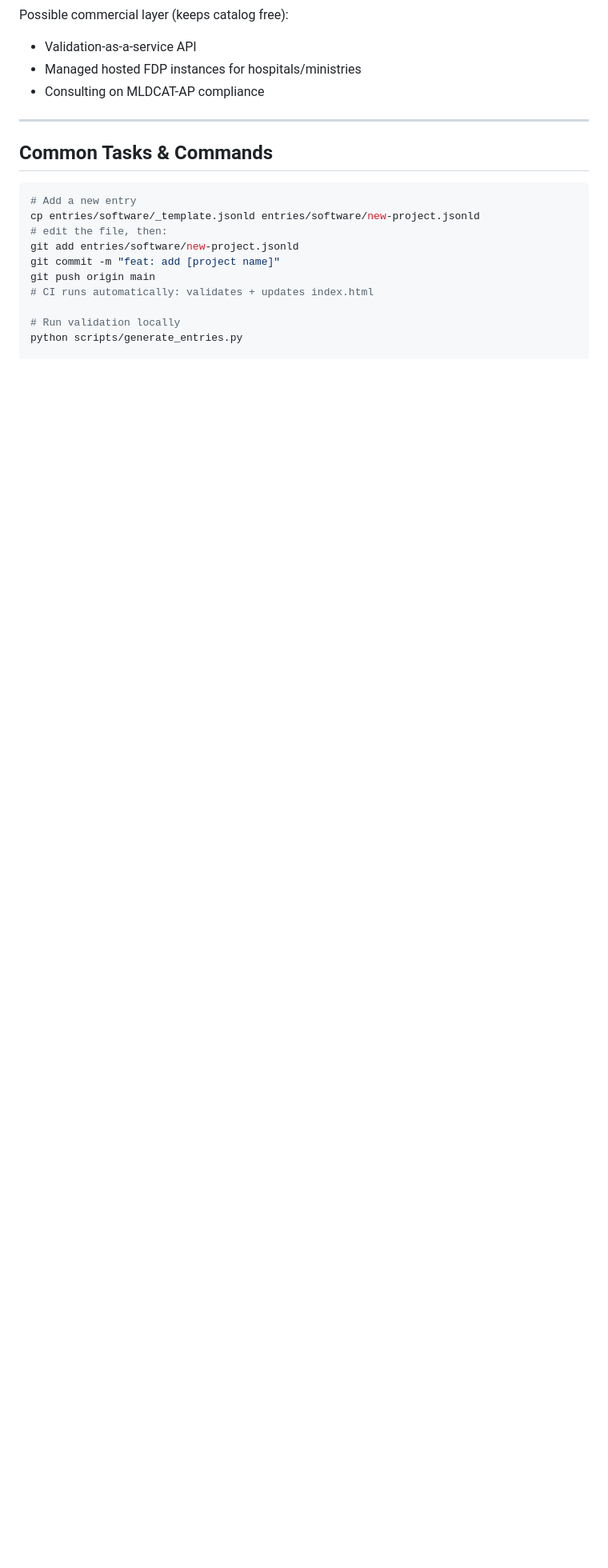
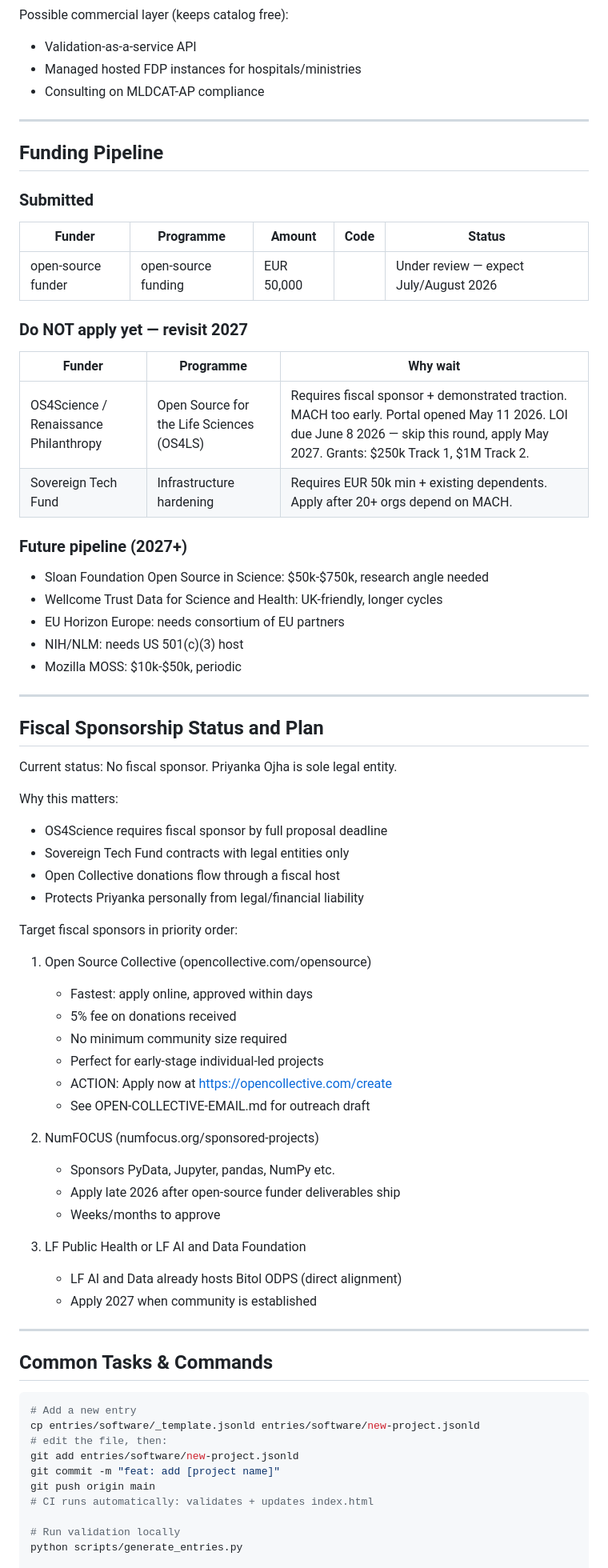
Before and after one commit to FORSE-H/MACH, a Markdown page: CLAUDE.md, the part around the change. Shown at 80% size. Drawn GitHub-style; blank space fills up the shorter version.

Commit message:
docs: add CLAUDE.md context, roadmap, ADRs, standards reference, funding pipeline, Open Collective guide

````diff
--- a/CLAUDE.md
+++ b/CLAUDE.md
@@ -255,6 +255,59 @@ Possible commercial layer (keeps catalog free):
 
 ---
 
+## Funding Pipeline
+
+### Submitted
+| Funder | Programme | Amount | Code | Status |
+|---|---|---|---|---|
+| open-source funder | open-source funding | EUR 50,000 |  | Under review — expect July/August 2026 |
+
+### Do NOT apply yet — revisit 2027
+| Funder | Programme | Why wait |
+|---|---|---|
+| OS4Science / Renaissance Philanthropy | Open Source for the Life Sciences (OS4LS) | Requires fiscal sponsor + demonstrated traction. MACH too early. Portal opened May 11 2026. LOI due June 8 2026 — skip this round, apply May 2027. Grants: $250k Track 1, $1M Track 2. |
+| Sovereign Tech Fund | Infrastructure hardening | Requires EUR 50k min + existing dependents. Apply after 20+ orgs depend on MACH. |
+
+### Future pipeline (2027+)
+- Sloan Foundation Open Source in Science: $50k-$750k, research angle needed
+- Wellcome Trust Data for Science and Health: UK-friendly, longer cycles
+- EU Horizon Europe: needs consortium of EU partners
+- NIH/NLM: needs US 501(c)(3) host
+- Mozilla MOSS: $10k-$50k, periodic
+
+---
+
+## Fiscal Sponsorship Status and Plan
+
+Current status: No fiscal sponsor. Priyanka Ojha is sole legal entity.
+
+Why this matters:
+- OS4Science requires fiscal sponsor by full proposal deadline
+- Sovereign Tech Fund contracts with legal entities only
+- Open Collective donations flow through a fiscal host
+- Protects Priyanka personally from legal/financial liability
+
+Target fiscal sponsors in priority order:
+
+1. Open Source Collective (opencollective.com/opensource)
+   - Fastest: apply online, approved within days
+   - 5% fee on donations received
+   - No minimum community size required
+   - Perfect for early-stage individual-led projects
+   - ACTION: Apply now at https://opencollective.com/create
+   - See OPEN-COLLECTIVE-EMAIL.md for outreach draft
+
+2. NumFOCUS (numfocus.org/sponsored-projects)
+   - Sponsors PyData, Jupyter, pandas, NumPy etc.
+   - Apply late 2026 after open-source funder deliverables ship
+   - Weeks/months to approve
+
+3. LF Public Health or LF AI and Data Foundation
+   - LF AI and Data already hosts Bitol ODPS (direct alignment)
+   - Apply 2027 when community is established
+
+---
+
 ## Common Tasks & Commands
 
 ```bash
````
Also changed, not shown: docs/OPEN-COLLECTIVE-EMAIL.md (added, +135 -0 lines).
